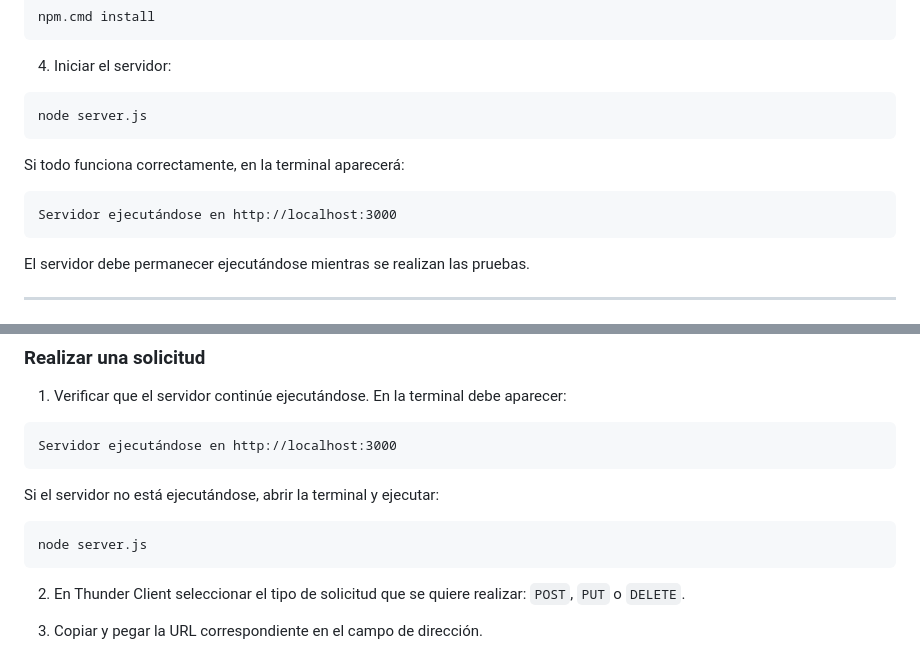
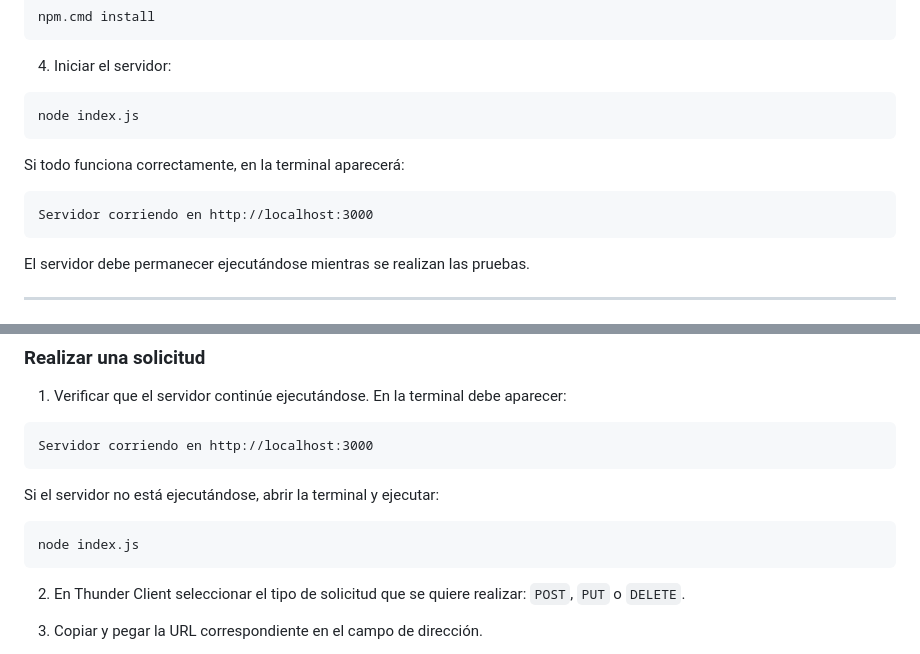
Before and after one commit to ebongiovanni-hub/Erica, a Markdown page: README.md, 2 parts joined by grey strips. GitHub-like rendering.

````diff
--- a/README.md
+++ b/README.md
@@ -33,13 +33,13 @@ npm.cmd install
 4. Iniciar el servidor:
 
 ```bash
-node server.js
+node index.js
 ```
 
 Si todo funciona correctamente, en la terminal aparecerá:
 
 ```text
-Servidor ejecutándose en http://localhost:3000
+Servidor corriendo en http://localhost:3000
 ```
 
 El servidor debe permanecer ejecutándose mientras se realizan las pruebas.
@@ -143,13 +143,13 @@ Thunder Client
 1. Verificar que el servidor continúe ejecutándose. En la terminal debe aparecer:
 
 ```text
-Servidor ejecutándose en http://localhost:3000
+Servidor corriendo en http://localhost:3000
 ```
 
 Si el servidor no está ejecutándose, abrir la terminal y ejecutar:
 
 ```bash
-node server.js
+node index.js
 ```
 
 2. En Thunder Client seleccionar el tipo de solicitud que se quiere realizar: `POST`, `PUT` o `DELETE`.
````
